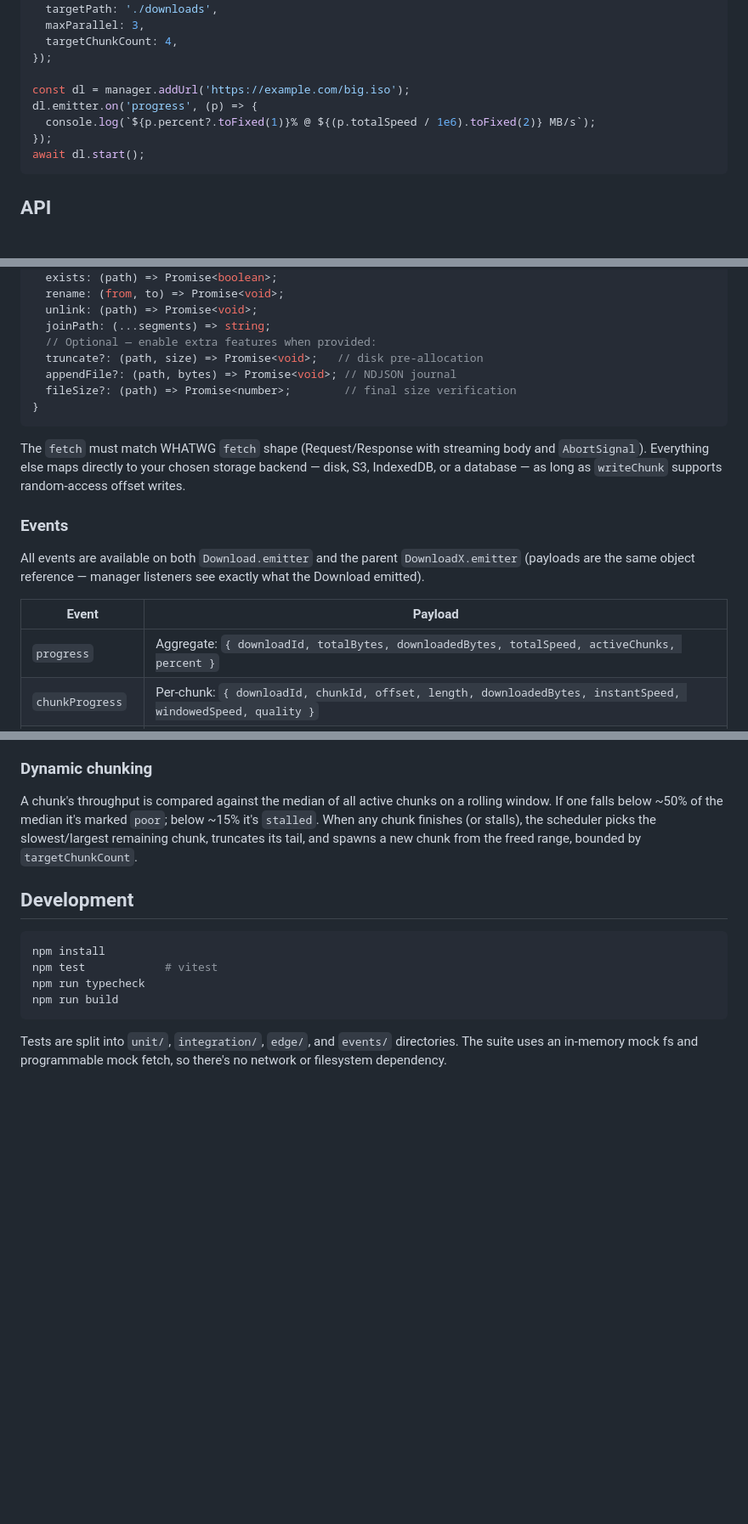
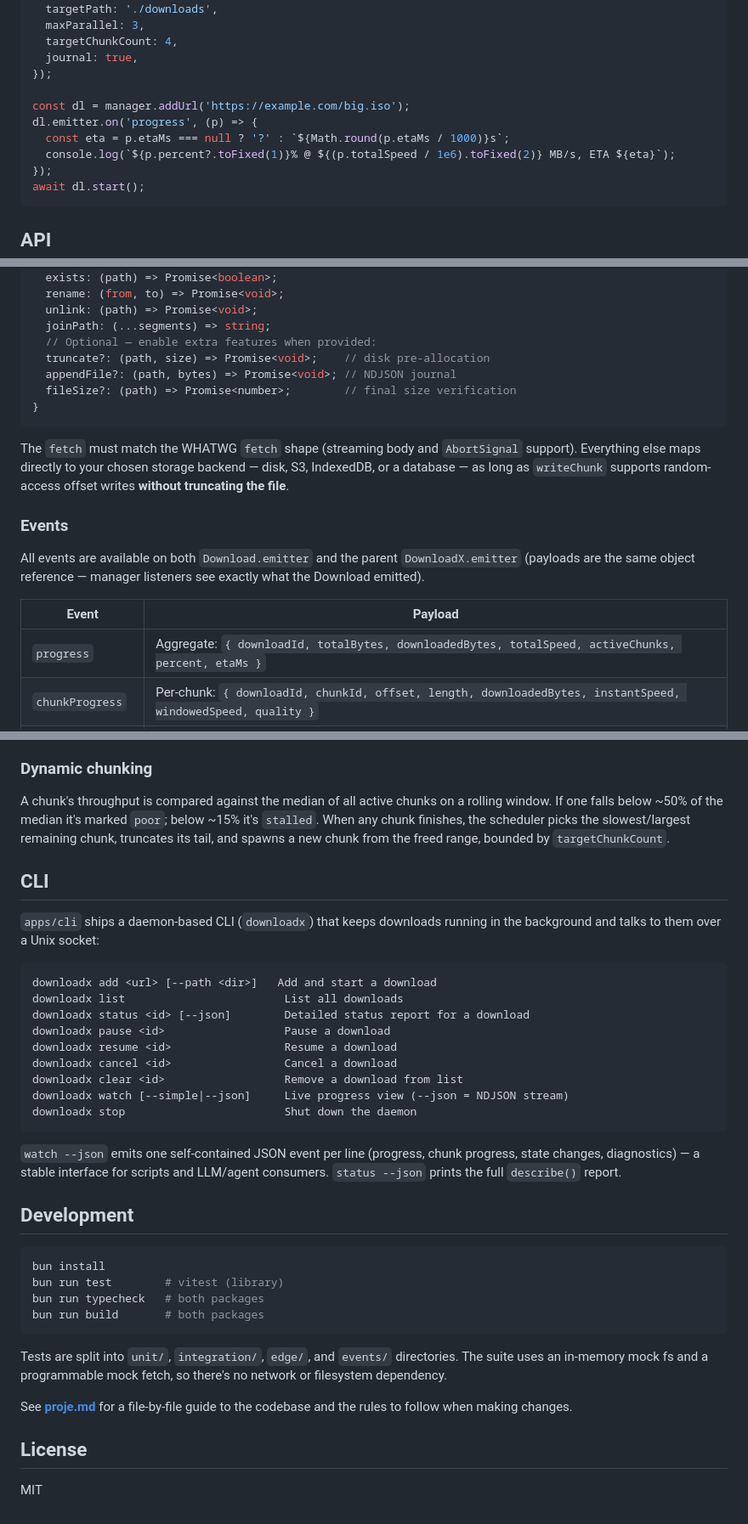
Before and after one commit to myniqx/downloadx, a Markdown page: README.md, 3 parts joined by grey strips. Shown at 85% size. Drawn GitHub-style; blank space fills up the shorter version.

````diff
--- a/README.md
+++ b/README.md
@@ -52,11 +98,13 @@ const manager = createDownloadX({
   targetPath: './downloads',
   maxParallel: 3,
   targetChunkCount: 4,
+  journal: true,
 });
 
 const dl = manager.addUrl('https://example.com/big.iso');
 dl.emitter.on('progress', (p) => {
-  console.log(`${p.percent?.toFixed(1)}% @ ${(p.totalSpeed / 1e6).toFixed(2)} MB/s`);
+  const eta = p.etaMs === null ? '?' : `${Math.round(p.etaMs / 1000)}s`;
+  console.log(`${p.percent?.toFixed(1)}% @ ${(p.totalSpeed / 1e6).toFixed(2)} MB/s, ETA ${eta}`);
 });
 await dl.start();
 ```
@@ -120,16 +168,16 @@ interface InjectedFunctions {
   unlink: (path) => Promise<void>;
   joinPath: (...segments) => string;
   // Optional — enable extra features when provided:
-  truncate?: (path, size) => Promise<void>;   // disk pre-allocation
+  truncate?: (path, size) => Promise<void>;    // disk pre-allocation
   appendFile?: (path, bytes) => Promise<void>; // NDJSON journal
   fileSize?: (path) => Promise<number>;        // final size verification
 }
 ```
 
-The `fetch` must match WHATWG `fetch` shape (Request/Response with streaming
-body and `AbortSignal`). Everything else maps directly to your chosen
-storage backend — disk, S3, IndexedDB, or a database — as long as
-`writeChunk` supports random-access offset writes.
+The `fetch` must match the WHATWG `fetch` shape (streaming body and
+`AbortSignal` support). Everything else maps directly to your chosen storage
+backend — disk, S3, IndexedDB, or a database — as long as `writeChunk`
+supports random-access offset writes **without truncating the file**.
 
 ### Events
 
@@ -139,7 +187,7 @@ listeners see exactly what the Download emitted).
 
 | Event | Payload |
 |-------|---------|
-| `progress` | Aggregate: `{ downloadId, totalBytes, downloadedBytes, totalSpeed, activeChunks, percent }` |
+| `progress` | Aggregate: `{ downloadId, totalBytes, downloadedBytes, totalSpeed, activeChunks, percent, etaMs }` |
 | `chunkProgress` | Per-chunk: `{ downloadId, chunkId, offset, length, downloadedBytes, instantSpeed, windowedSpeed, quality }` |
 | `chunkLifecycle` | `{ downloadId, chunkId, status }` — `pending`/`downloading`/`completed`/`failed`/`paused`/`reassigned` |
 | `chunkSplit` | `{ downloadId, sourceChunkId, newChunkId, splitOffset, reason }` |
@@ -182,19 +230,47 @@ answers `200`, which triggers a clean single-chunk restart.
 
 A chunk's throughput is compared against the median of all active chunks on
 a rolling window. If one falls below ~50% of the median it's marked `poor`;
-below ~15% it's `stalled`. When any chunk finishes (or stalls), the
-scheduler picks the slowest/largest remaining chunk, truncates its tail, and
-spawns a new chunk from the freed range, bounded by `targetChunkCount`.
+below ~15% it's `stalled`. When any chunk finishes, the scheduler picks the
+slowest/largest remaining chunk, truncates its tail, and spawns a new chunk
+from the freed range, bounded by `targetChunkCount`.
+
+## CLI
+
+`apps/cli` ships a daemon-based CLI (`downloadx`) that keeps downloads
+running in the background and talks to them over a Unix socket:
+
+```
+downloadx add <url> [--path <dir>]   Add and start a download
+downloadx list                        List all downloads
+downloadx status <id> [--json]        Detailed status report for a download
+downloadx pause <id>                  Pause a download
+downloadx resume <id>                 Resume a download
+downloadx cancel <id>                 Cancel a download
+downloadx clear <id>                  Remove a download from list
+downloadx watch [--simple|--json]     Live progress view (--json = NDJSON stream)
+downloadx stop                        Shut down the daemon
+```
+
+`watch --json` emits one self-contained JSON event per line (progress, chunk
+progress, state changes, diagnostics) — a stable interface for scripts and
+LLM/agent consumers. `status --json` prints the full `describe()` report.
 
 ## Development
 
 ```bash
-npm install
-npm test            # vitest
-npm run typecheck
-npm run build
+bun install
+bun run test        # vitest (library)
+bun run typecheck   # both packages
+bun run build       # both packages
 ```
 
 Tests are split into `unit/`, `integration/`, `edge/`, and `events/`
-directories. The suite uses an in-memory mock fs and programmable mock
+directories. The suite uses an in-memory mock fs and a programmable mock
 fetch, so there's no network or filesystem dependency.
+
+See **[proje.md](./proje.md)** for a file-by-file guide to the codebase and
+the rules to follow when making changes.
+
+## License
+
+MIT
````
Also changed, not shown: other parts of README.md (+66 -20 lines), proje.md (added, +201 -0 lines).
